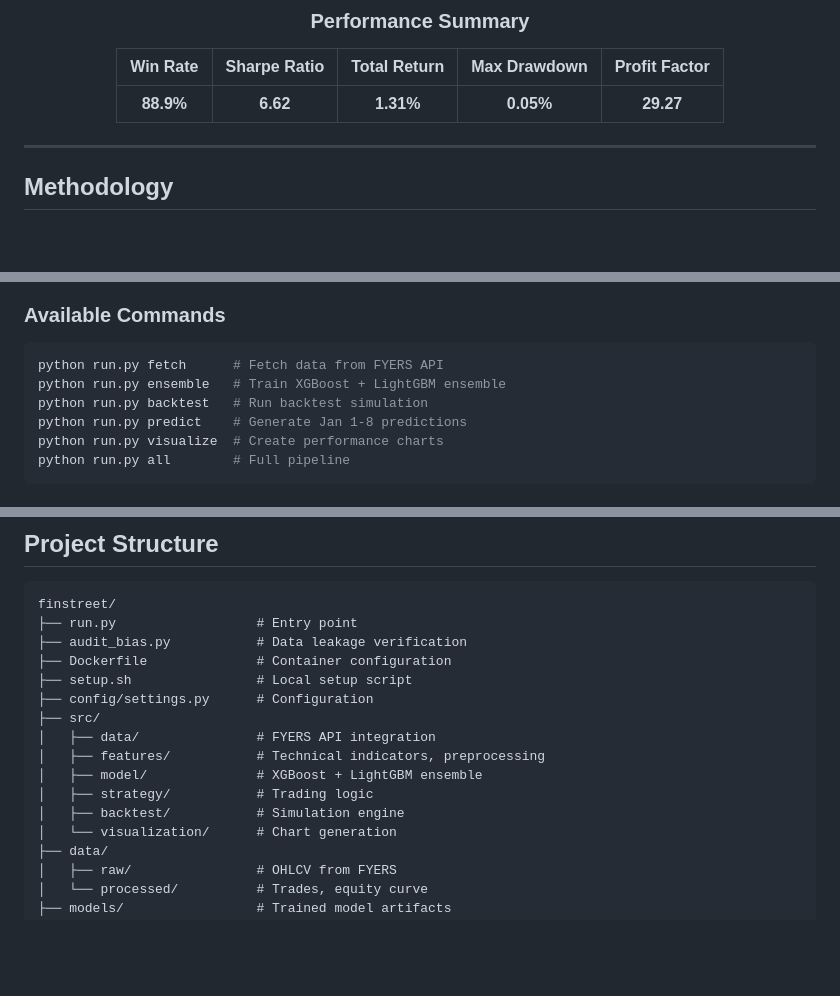
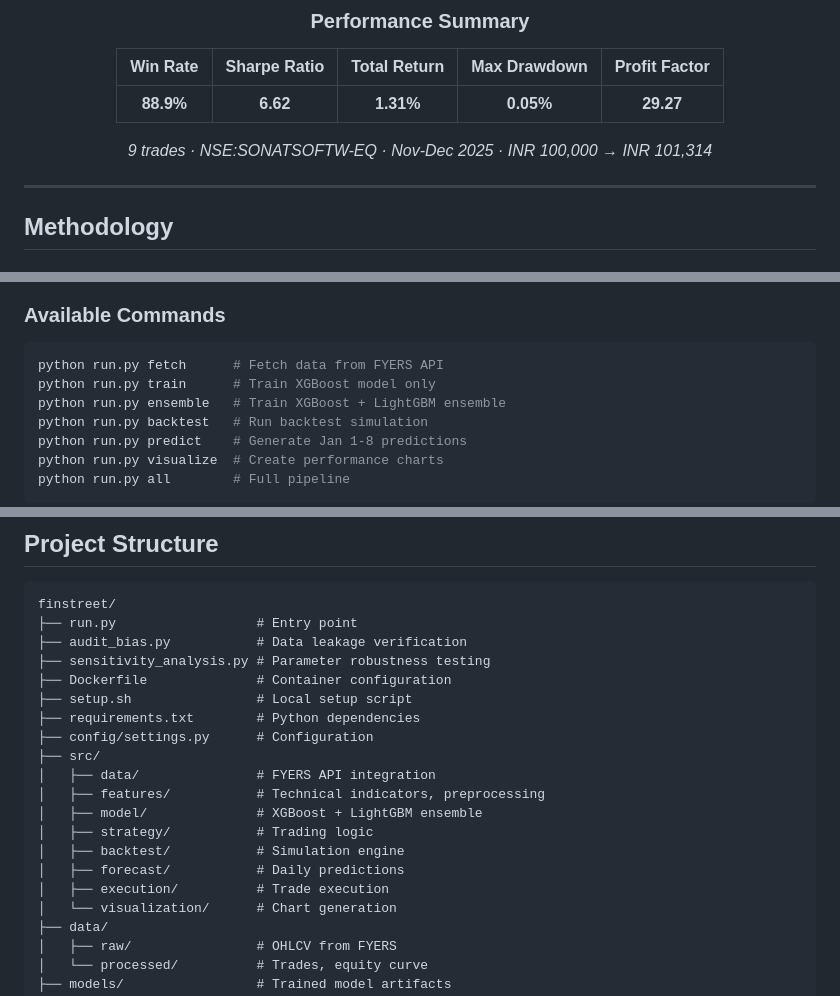
Before and after one commit to beingamanforever/Finstreet, a Markdown page: README.md, 3 parts joined by grey strips. Rendered like a GitHub page; blank space fills up the shorter version.

````diff
--- a/README.md
+++ b/README.md
@@ -17,6 +17,8 @@
 | Win Rate | Sharpe Ratio | Total Return | Max Drawdown | Profit Factor |
 |:--------:|:------------:|:------------:|:------------:|:-------------:|
 | **88.9%** | **6.62** | **1.31%** | **0.05%** | **29.27** |
+
+*9 trades · NSE:SONATSOFTW-EQ · Nov-Dec 2025 · INR 100,000 → INR 101,314*
 
 </div>
 
@@ -147,6 +149,7 @@ The `Dockerfile` provides:
 
 ```bash
 python run.py fetch      # Fetch data from FYERS API
+python run.py train      # Train XGBoost model only
 python run.py ensemble   # Train XGBoost + LightGBM ensemble
 python run.py backtest   # Run backtest simulation
 python run.py predict    # Generate Jan 1-8 predictions
@@ -176,8 +179,10 @@ python run.py all        # Full pipeline
 finstreet/
 ├── run.py                  # Entry point
 ├── audit_bias.py           # Data leakage verification
+├── sensitivity_analysis.py # Parameter robustness testing
 ├── Dockerfile              # Container configuration
 ├── setup.sh                # Local setup script
+├── requirements.txt        # Python dependencies
 ├── config/settings.py      # Configuration
 ├── src/
 │   ├── data/               # FYERS API integration
@@ -185,6 +190,8 @@ finstreet/
 │   ├── model/              # XGBoost + LightGBM ensemble
 │   ├── strategy/           # Trading logic
 │   ├── backtest/           # Simulation engine
+│   ├── forecast/           # Daily predictions
+│   ├── execution/          # Trade execution
 │   └── visualization/      # Chart generation
 ├── data/
 │   ├── raw/                # OHLCV from FYERS
````
